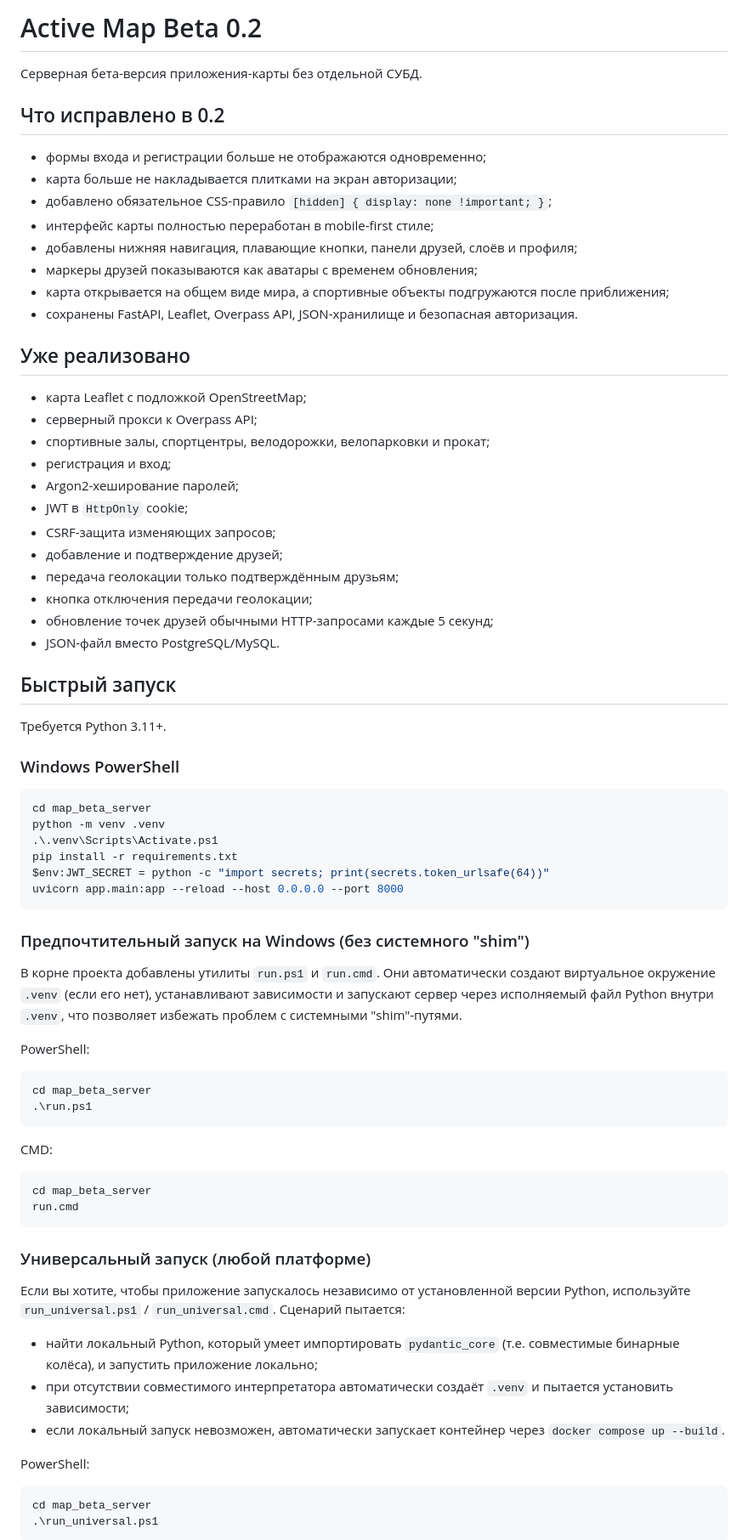
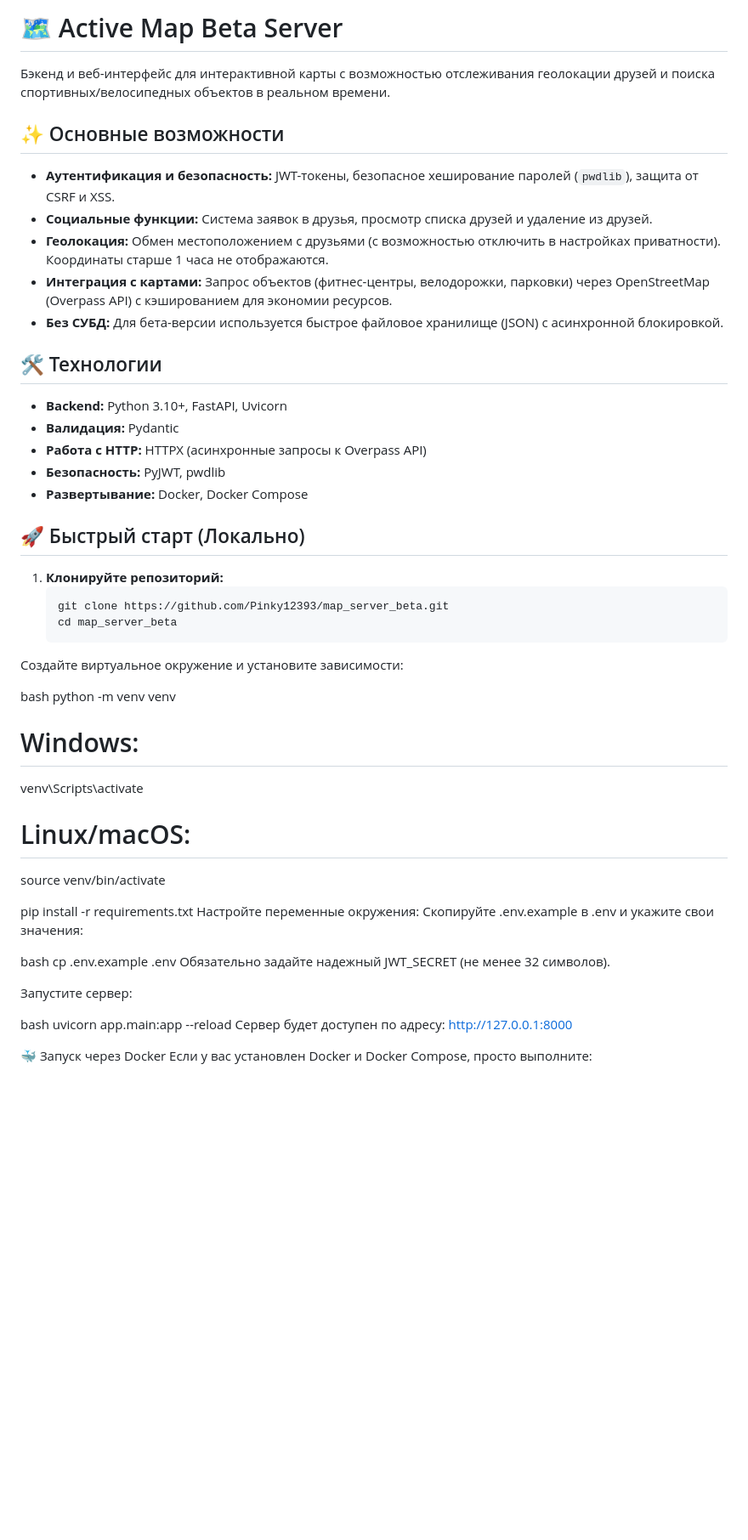
Before and after one commit to Pinky12393/map_server_beta, a Markdown page: README.md, the part around one of its changes. Shown at 85% size. GitHub-like rendering; blank space fills up the shorter version.

````diff
--- a/README.md
+++ b/README.md
@@ -1,75 +1,52 @@
-# Active Map Beta 0.2
+# 🗺️ Active Map Beta Server
 
-Серверная бета-версия приложения-карты без отдельной СУБД.
+Бэкенд и веб-интерфейс для интерактивной карты с возможностью отслеживания геолокации друзей и поиска спортивных/велосипедных объектов в реальном времени.
 
-## Что исправлено в 0.2
+## ✨ Основные возможности
 
-- формы входа и регистрации больше не отображаются одновременно;
-- карта больше не накладывается плитками на экран авторизации;
-- добавлено обязательное CSS-правило `[hidden] { display: none !important; }`;
-- интерфейс карты полностью переработан в mobile-first стиле;
-- добавлены нижняя навигация, плавающие кнопки, панели друзей, слоёв и профиля;
-- маркеры друзей показываются как аватары с временем обновления;
-- карта открывается на общем виде мира, а спортивные объекты подгружаются после приближения;
-- сохранены FastAPI, Leaflet, Overpass API, JSON-хранилище и безопасная авторизация.
+*   **Аутентификация и безопасность:** JWT-токены, безопасное хеширование паролей (`pwdlib`), защита от CSRF и XSS.
+*   **Социальные функции:** Система заявок в друзья, просмотр списка друзей и удаление из друзей.
+*   **Геолокация:** Обмен местоположением с друзьями (с возможностью отключить в настройках приватности). Координаты старше 1 часа не отображаются.
+*   **Интеграция с картами:** Запрос объектов (фитнес-центры, велодорожки, парковки) через OpenStreetMap (Overpass API) с кэшированием для экономии ресурсов.
+*   **Без СУБД:** Для бета-версии используется быстрое файловое хранилище (JSON) с асинхронной блокировкой.
 
-## Уже реализовано
+## 🛠️ Технологии
 
-- карта Leaflet с подложкой OpenStreetMap;
-- серверный прокси к Overpass API;
-- спортивные залы, спортцентры, велодорожки, велопарковки и прокат;
-- регистрация и вход;
-- Argon2-хеширование паролей;
-- JWT в `HttpOnly` cookie;
-- CSRF-защита изменяющих запросов;
-- добавление и подтверждение друзей;
-- передача геолокации только подтверждённым друзьям;
-- кнопка отключения передачи геолокации;
-- обновление точек друзей обычными HTTP-запросами каждые 5 секунд;
-- JSON-файл вместо PostgreSQL/MySQL.
+*   **Backend:** Python 3.10+, FastAPI, Uvicorn
+*   **Валидация:** Pydantic
+*   **Работа с HTTP:** HTTPX (асинхронные запросы к Overpass API)
+*   **Безопасность:** PyJWT, pwdlib
+*   **Развертывание:** Docker, Docker Compose
 
-## Быстрый запуск
+## 🚀 Быстрый старт (Локально)
 
-Требуется Python 3.11+.
+1. **Клонируйте репозиторий:**
+   ```bash
+   git clone https://github.com/Pinky12393/map_server_beta.git
+   cd map_server_beta
+Создайте виртуальное окружение и установите зависимости:
 
-### Windows PowerShell
+bash
+python -m venv venv
+# Windows:
+venv\Scripts\activate
+# Linux/macOS:
+source venv/bin/activate
 
-```powershell
-cd map_beta_server
-python -m venv .venv
-.\.venv\Scripts\Activate.ps1
 pip install -r requirements.txt
-$env:JWT_SECRET = python -c "import secrets; print(secrets.token_urlsafe(64))"
-uvicorn app.main:app --reload --host 0.0.0.0 --port 8000
-```
+Настройте переменные окружения:
+Скопируйте .env.example в .env и укажите свои значения:
 
-### Предпочтительный запуск на Windows (без системного "shim")
+bash
+cp .env.example .env
+Обязательно задайте надежный JWT_SECRET (не менее 32 символов).
 
-В корне проекта добавлены утилиты `run.ps1` и `run.cmd`. Они автоматически создают виртуальное окружение `.venv` (если его нет), устанавливают зависимости и запускают сервер через исполняемый файл Python внутри `.venv`, что позволяет избежать проблем с системными "shim"-путями.
+Запустите сервер:
 
-PowerShell:
-```powershell
-cd map_beta_server
-.\run.ps1
-```
+bash
+uvicorn app.main:app --reload
+Сервер будет доступен по адресу: http://127.0.0.1:8000
 
-CMD:
-```cmd
-cd map_beta_server
-run.cmd
-```
+🐳 Запуск через Docker
+Если у вас установлен Docker и Docker Compose, просто выполните:
 
-### Универсальный запуск (любой платформе)
-
-Если вы хотите, чтобы приложение запускалось независимо от установленной версии Python, используйте `run_universal.ps1` / `run_universal.cmd`. Сценарий пытается:
-
-- найти локальный Python, который умеет импортировать `pydantic_core` (т.е. совместимые бинарные колёса), и запустить приложение локально;
-- при отсутствии совместимого интерпретатора автоматически создаёт `.venv` и пытается установить зависимости;
-- если локальный запуск невозможен, автоматически запускает контейнер через `docker compose up --build`.
-
-PowerShell:
-```powershell
-cd map_beta_server
-.\run_universal.ps1
-```
-
````
Also changed, not shown: other parts of README.md (+9 -48 lines).
